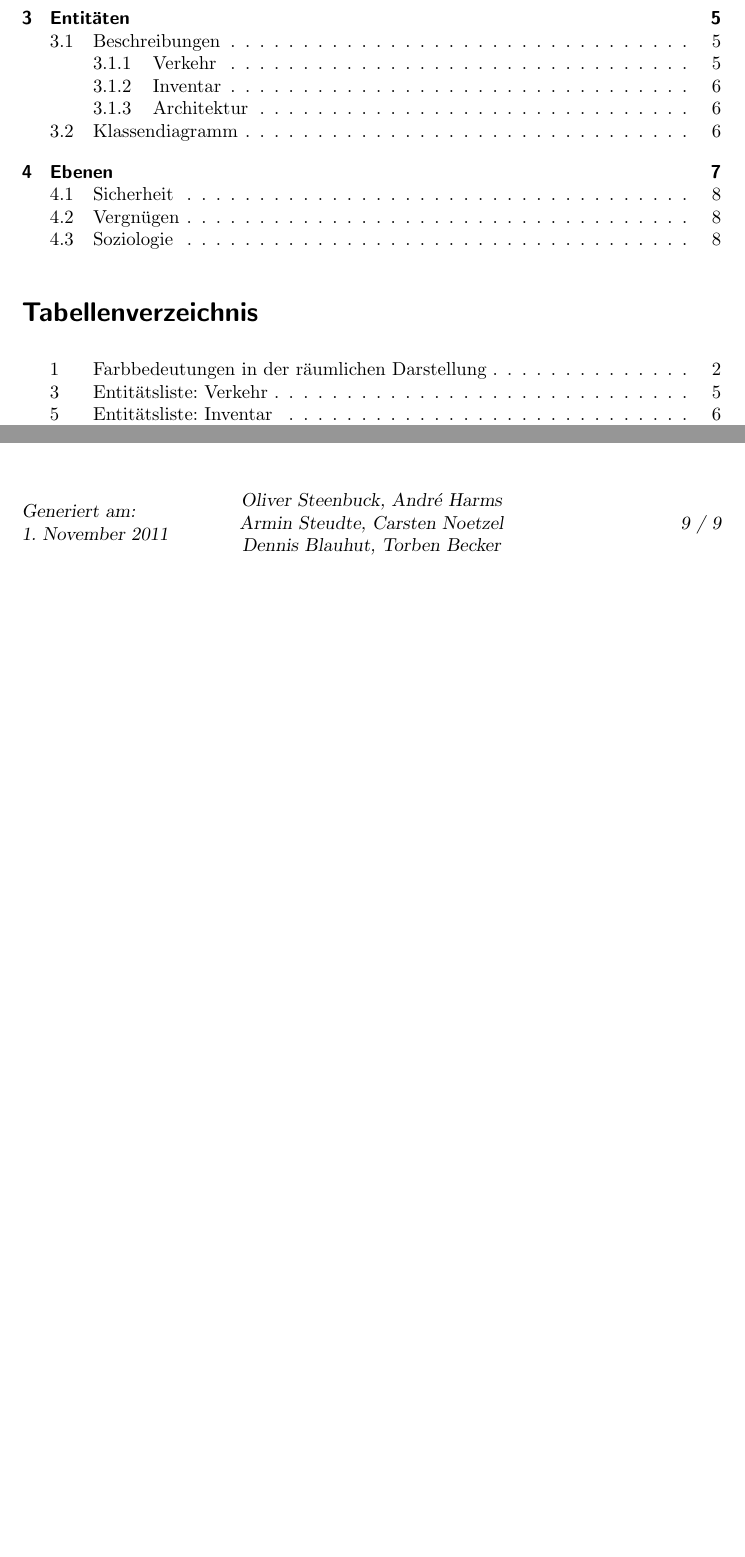
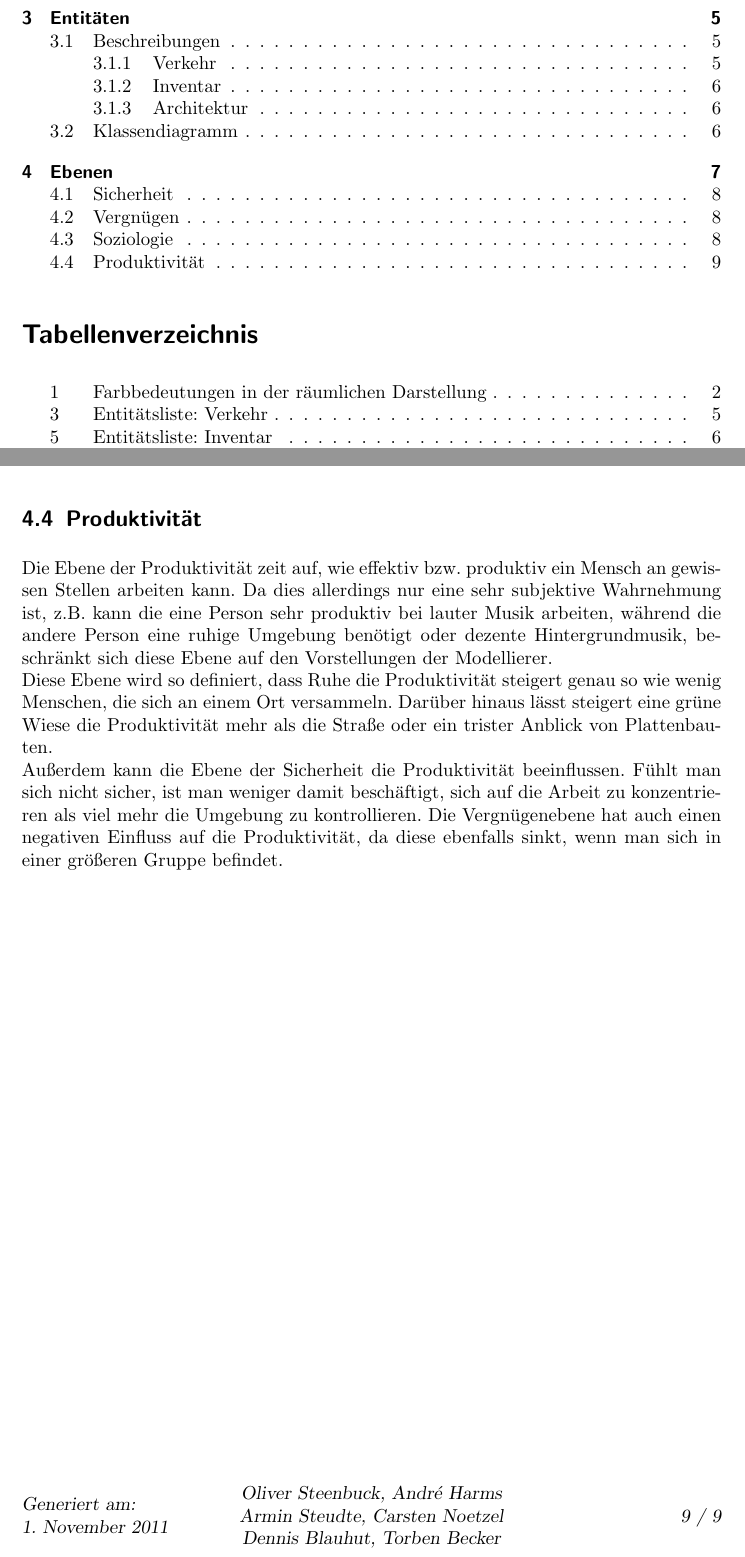
Before and after one commit to MyersGer/WS_2011, a LaTeX document (MIP/Modell/Protokoll.tex): two parts of pages 1 and 9 of 9, joined at a grey line, cut so that both start at the same text, the shorter picture padded with empty space. Compiled offline with pdfLaTeX; an older LaTeX class or package is replaced by its successor.

Commit message:
Ebene Produktivität hinzugefügt

```diff
--- a/MIP/Modell/Protokoll.tex
+++ b/MIP/Modell/Protokoll.tex
@@ -215,6 +215,11 @@ Mittels der Ebene der Soziologie wird das Empfinden der Menschen zu anderen Mens
 \newline Dabei soll diese Ebene auch das Verhalten auf Sitzflächen darstellen können. Sich fremde Menschen mögen es nicht, dicht auf einer Parkbank zu sitzen. Anders sieht die Situation wieder mit bekannten Menschen aus, wo dies durchaus angenehm bzw. geduldet wird.
 \newline Diese Ebene kann direkten Einfluss auf die Ebenen Sicherheit und Vergnügen nehmen. Denn das Gefühl der Sicherheit kann steigen, wenn man mit bekannten Personen zusammen ist und sinken, je mehr unbekannte Personen um einen herum stehen. Genauso kann auch das Vergnügen steigen und sinken.
 
+\subsection{Produktivität}
+Die Ebene der Produktivität zeit auf, wie effektiv bzw. produktiv ein Mensch an gewissen Stellen arbeiten kann. Da dies allerdings nur eine sehr subjektive Wahrnehmung ist, z.B. kann die eine Person sehr produktiv bei lauter Musik arbeiten, während die andere Person eine ruhige Umgebung benötigt oder dezente Hintergrundmusik, beschränkt sich diese Ebene auf den Vorstellungen der Modellierer.
+\newline Diese Ebene wird so definiert, dass Ruhe die Produktivität steigert genau so wie wenig Menschen, die sich an einem Ort versammeln. Darüber hinaus lässt steigert eine grüne Wiese die Produktivität mehr als die Straße oder ein trister Anblick von Plattenbauten.
+\newline Außerdem kann die Ebene der Sicherheit die Produktivität beeinflussen. Fühlt man sich nicht sicher, ist man weniger damit beschäftigt, sich auf die Arbeit zu konzentrieren als viel mehr die Umgebung zu kontrollieren. Die Vergnügenebene hat auch einen negativen Einfluss auf die Produktivität, da diese ebenfalls sinkt, wenn man sich in einer größeren Gruppe befindet.
+
 %\subsection{Durchfluss}
 %In dieser Ebene wird der maximal m\"ogliche Durchfluss eines gewissen Bereiches dargestellt. Es wird eine farbliche Darstellung gew\"ahlt, bei der gr\"un bedeutet, dass viele Personen pro Zeit diesen Bereich passieren k\"onnen respektive rot, wenn eher wenig Personen pro Zeit den Bereich durchqueren k\"onnen.
 %\newline Die Erfahrungen bzw. Erkenntnisse dieser Ebene k\"onnen auch direkten Einfluss auf die Feel Good- und Sicherheitsebene haben. Ist an einer gewissen Stelle der Karte der maximal m\"ogliche Durchfluss gering und es ist bekannt, dass zu gewissen Zeiten aber viele Menschen durch diesen Bereich wollen, k\"onnte dies einen direkten negativen Einfluss auf die Sicherheit und das Wohlbefinden liefern und deren Werte verschlechtern.
```
